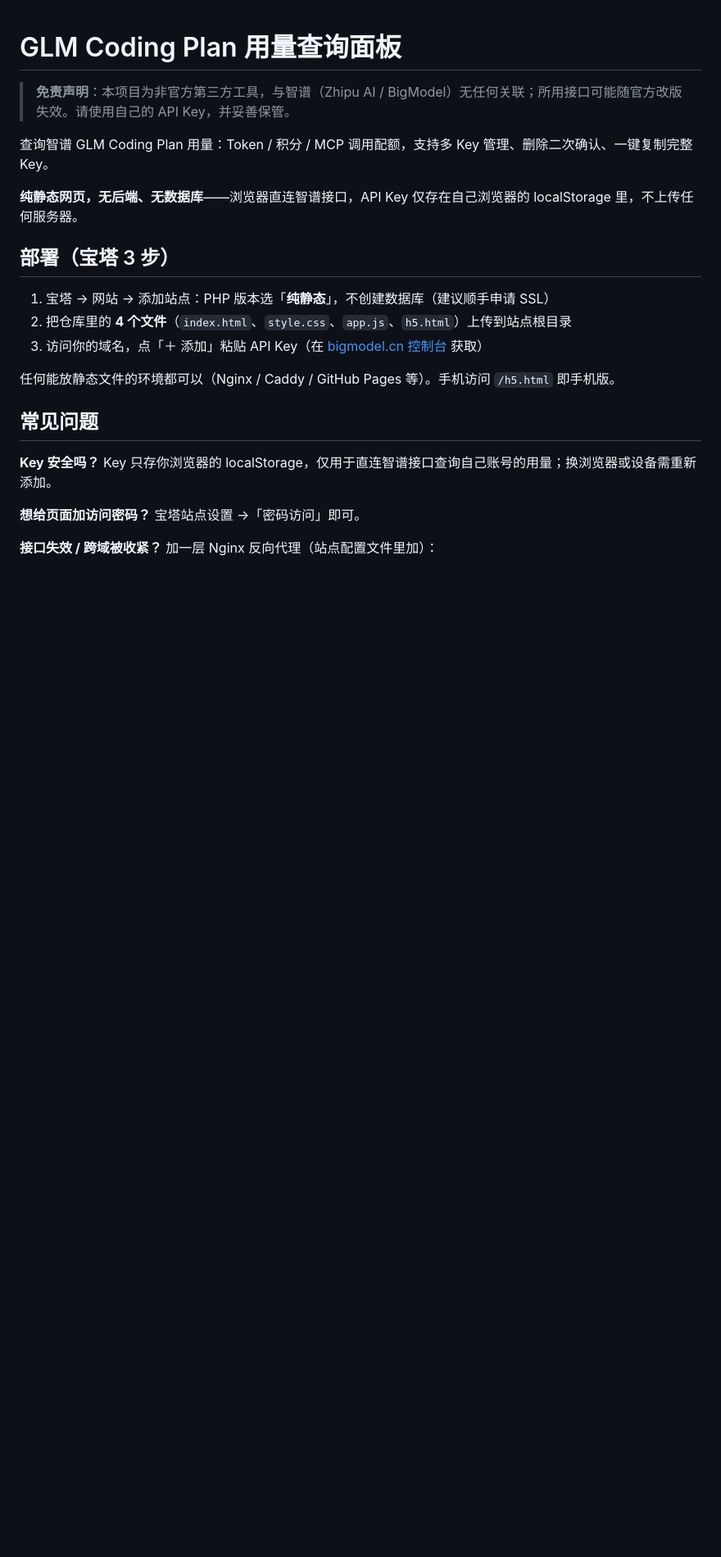
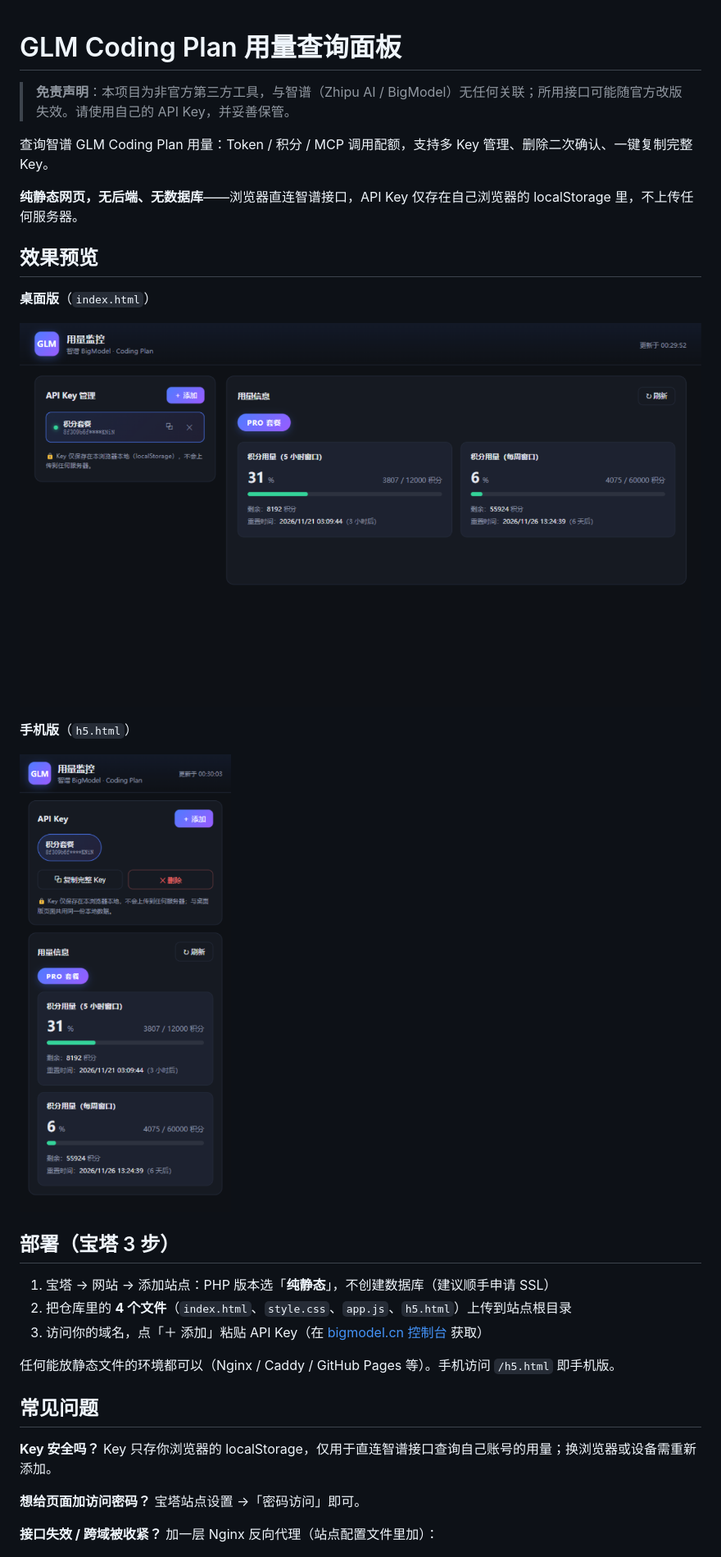
Before and after one commit to fuyapeng123456/glm-usage, a Markdown page: README.md, the part around the change. Shown at 82% size. Rendered like a GitHub page; pictures changed too: screenshots/h5.png (added), screenshots/pc.png (added); blank space fills up the shorter version.

Commit message:
GLM Coding Plan 用量查询面板（纯静态网页，PC + 手机 H5）

```diff
--- a/README.md
+++ b/README.md
@@ -5,6 +5,16 @@
 查询智谱 GLM Coding Plan 用量：Token / 积分 / MCP 调用配额，支持多 Key 管理、删除二次确认、一键复制完整 Key。
 
 **纯静态网页，无后端、无数据库**——浏览器直连智谱接口，API Key 仅存在自己浏览器的 localStorage 里，不上传任何服务器。
+
+## 效果预览
+
+**桌面版**（`index.html`）
+
+![桌面版](screenshots/pc.png)
+
+**手机版**（`h5.html`）
+
+![手机版](screenshots/h5.png)
 
 ## 部署（宝塔 3 步）
 
```
